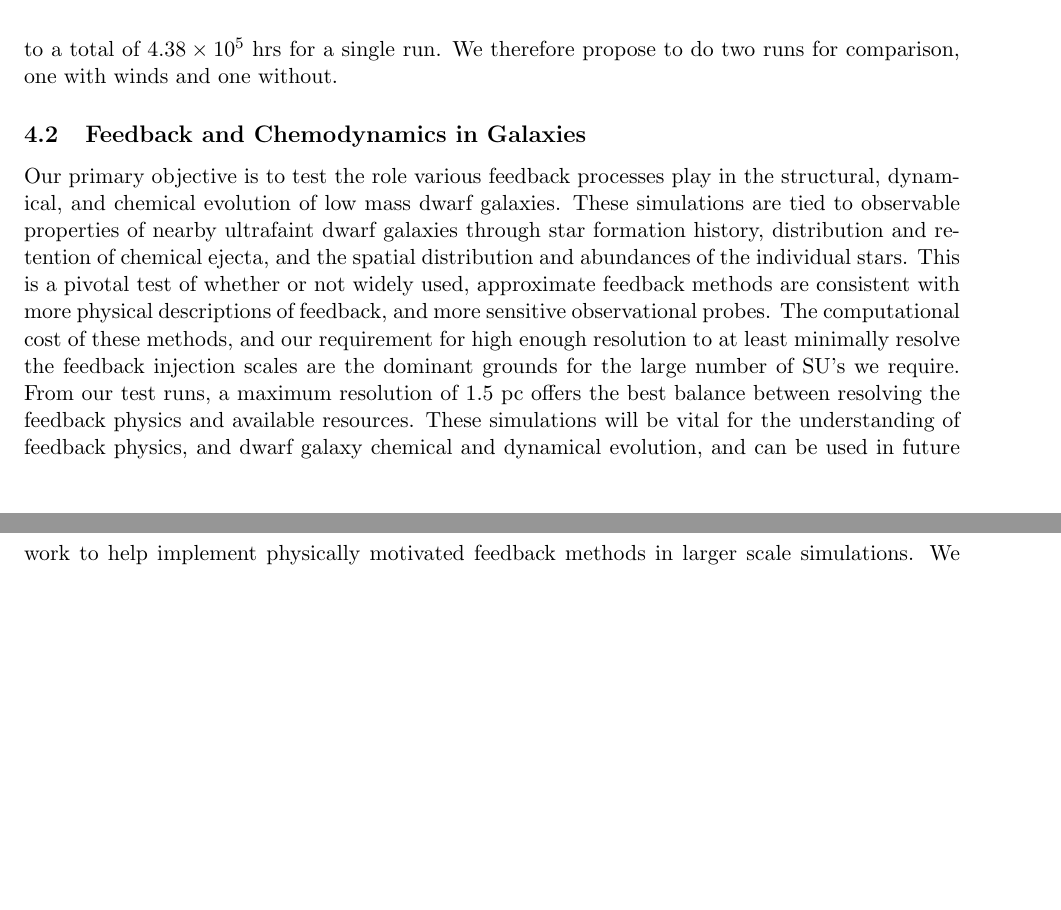
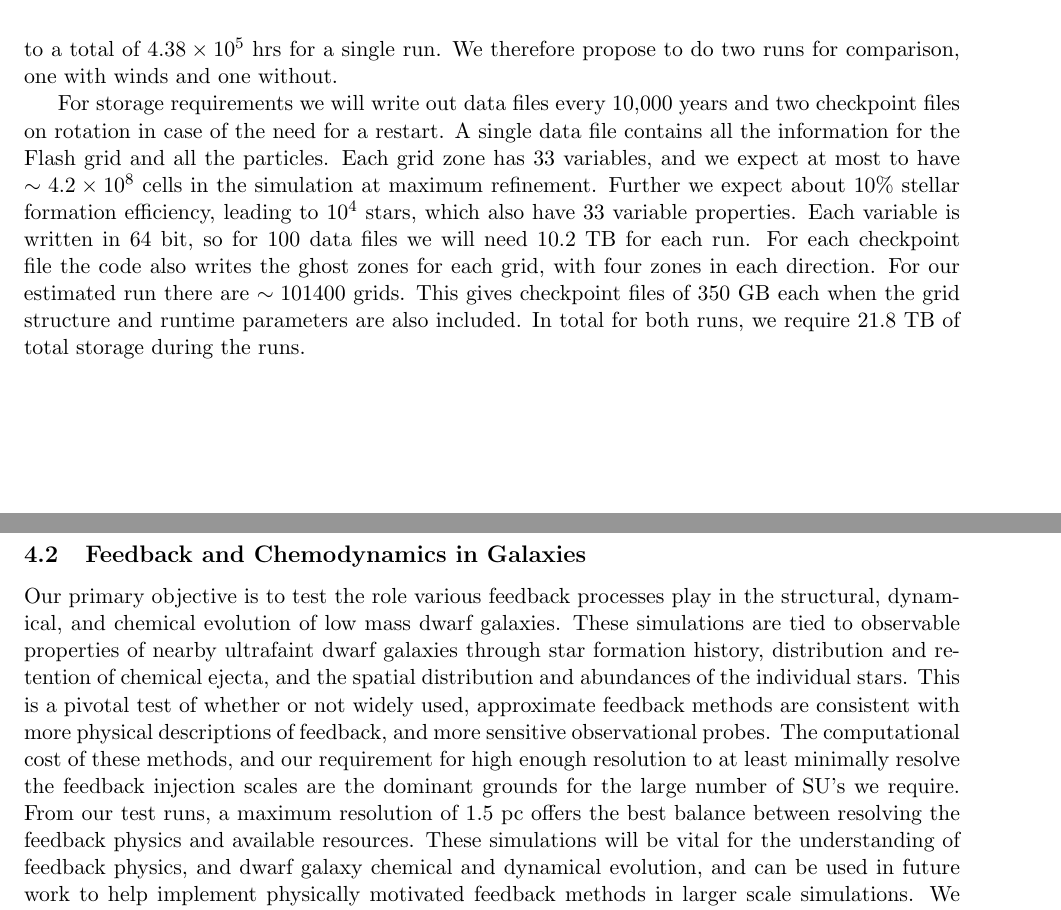
Before and after one commit to aemerick/xsede_proposal, a LaTeX document (main.tex): two parts of pages 10 and 11 of 20, joined at a grey line, cut so that both start at the same text, the shorter picture padded with empty space. Compiled offline with pdfLaTeX.

Commit message:
Including storage requirements for run.

```diff
--- a/main.tex
+++ b/main.tex
@@ -291,6 +291,8 @@ Run \# & %Cloud &
 \caption{\small Runs for the Flash/AMUSE combined simulations. One run with all forms of feedback will be run, along with a comparison run with only radiation and supernova.}
 \end{table}
 
+For storage requirements we will write out data files every 10,000 years and two checkpoint files on rotation in case of the need for a restart. A single data file contains all the information for the Flash grid and all the particles. Each grid zone has 33 variables, and we expect at most to have $\sim 4.2 \times 10^8$ cells in the simulation at maximum refinement. Further we expect about 10\% stellar formation efficiency, leading to $10^4$ stars, which also have 33 variable properties. Each variable is written in 64 bit, so for 100 data files we will need 10.2 TB for each run. For each checkpoint file the code also writes the ghost zones for each grid, with four zones in each direction. For our estimated run there are $\sim 101400$ grids. This gives checkpoint files of 350 GB each when the grid structure and runtime parameters are also included. In total for both runs, we require 21.8 TB of total storage during the runs.
+
 
 %\end{widetext}
 
```
Also changed, not shown: 1 other file.
